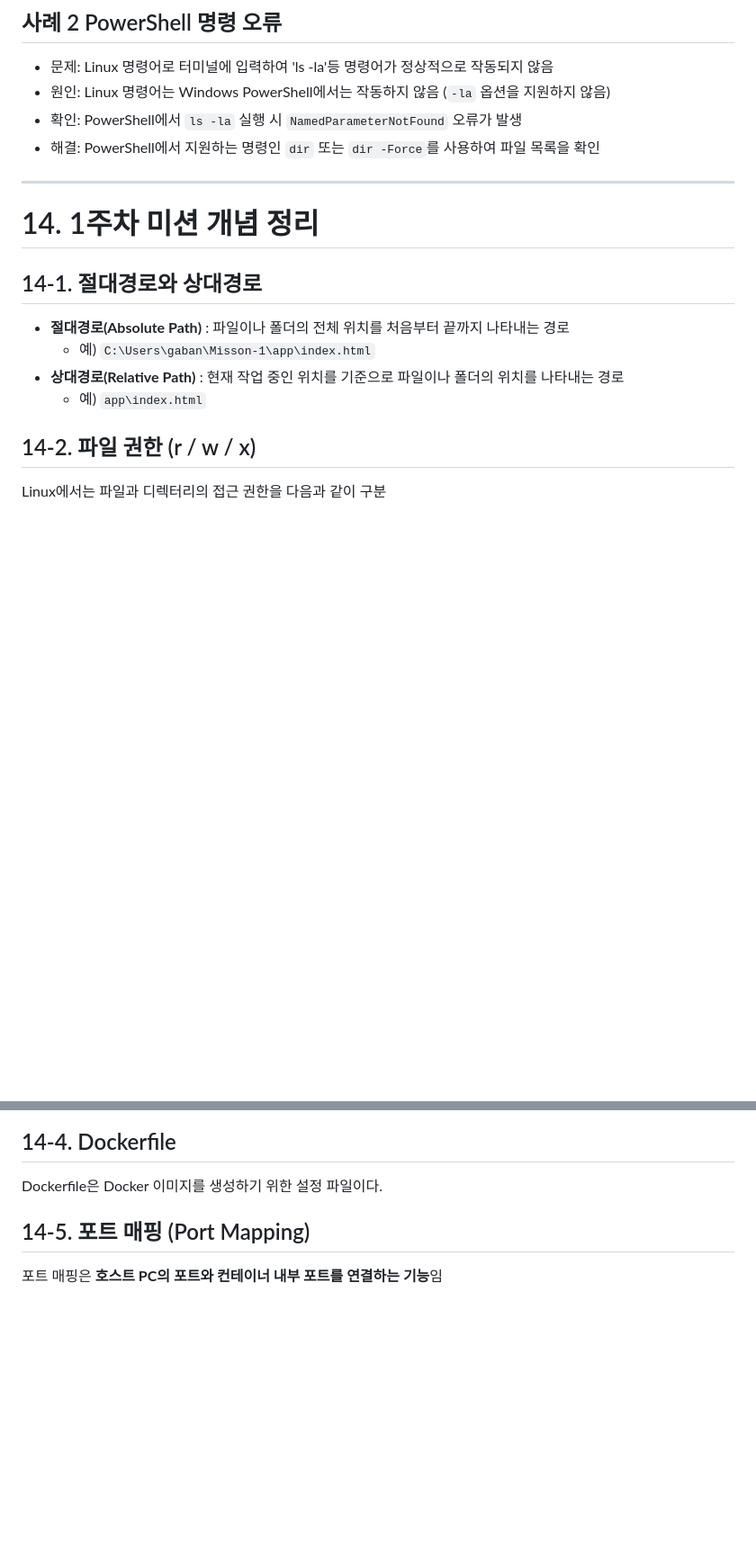
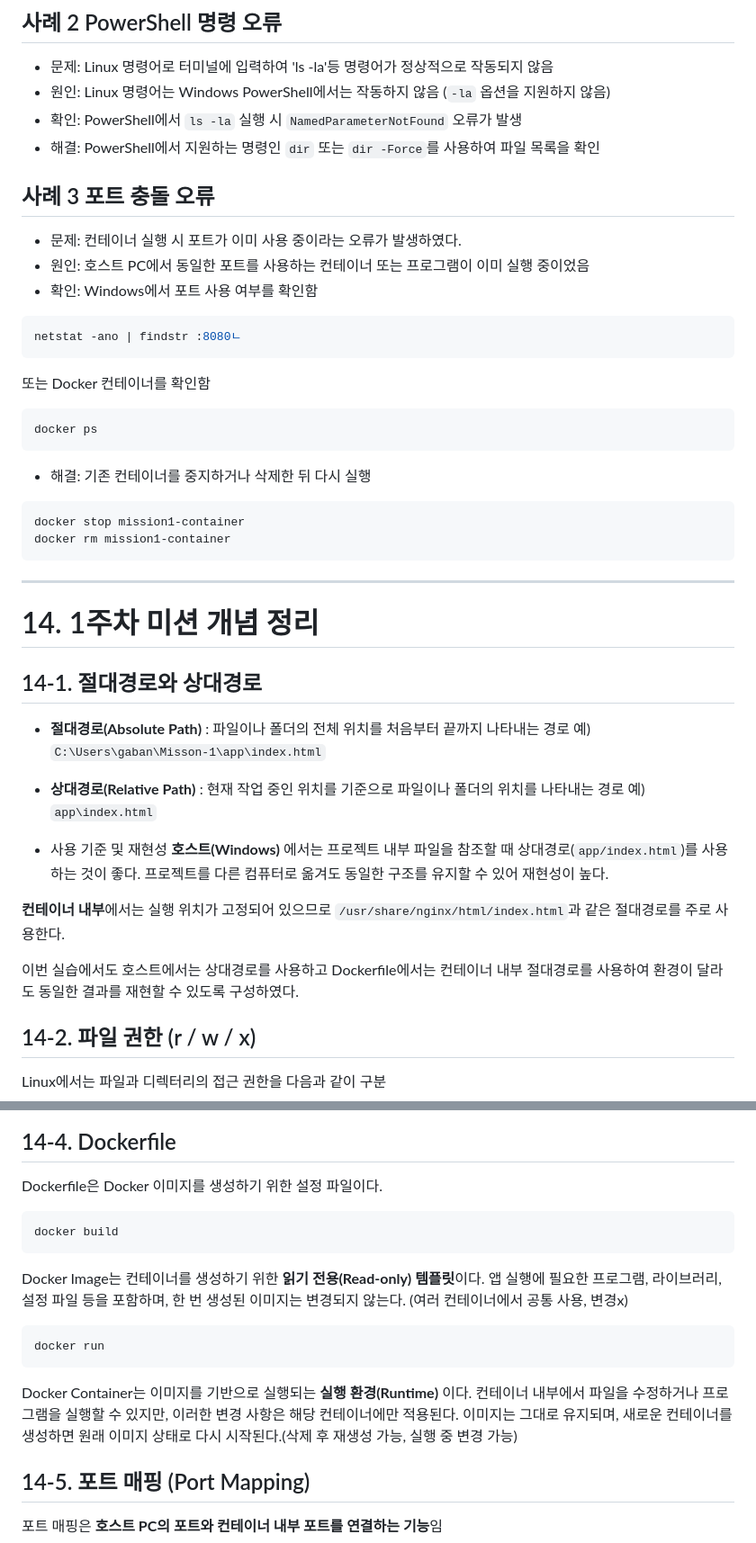
Before and after one commit to Gabie70/Misson-1, a Markdown page: README.md, 2 parts joined by grey strips. Shown at 90% size. Drawn GitHub-style; blank space fills up the shorter version.

Commit message:
Update README for Mission 1

````diff
--- a/README.md
+++ b/README.md
@@ -505,6 +505,29 @@ ERROR: docker: 'docker buildx build' requires 1 argument
 - 확인: PowerShell에서 `ls -la` 실행 시 `NamedParameterNotFound` 오류가 발생
 - 해결: PowerShell에서 지원하는 명령인 `dir` 또는 `dir -Force`를 사용하여 파일 목록을 확인
 
+
+## 사례 3 포트 충돌 오류
+
+- 문제: 컨테이너 실행 시 포트가 이미 사용 중이라는 오류가 발생하였다.
+- 원인: 호스트 PC에서 동일한 포트를 사용하는 컨테이너 또는 프로그램이 이미 실행 중이었음
+- 확인: Windows에서 포트 사용 여부를 확인함
+
+```powershell
+netstat -ano | findstr :8080ㄴ
+```
+
+또는 Docker 컨테이너를 확인함
+
+```powershell
+docker ps
+```
+
+- 해결: 기존 컨테이너를 중지하거나 삭제한 뒤 다시 실행
+```powershell
+docker stop mission1-container
+docker rm mission1-container
+```
+
 ---
 
 # 14. 1주차 미션 개념 정리
@@ -512,9 +535,18 @@ ERROR: docker: 'docker buildx build' requires 1 argument
 ## 14-1. 절대경로와 상대경로
 
 - **절대경로(Absolute Path)** : 파일이나 폴더의 전체 위치를 처음부터 끝까지 나타내는 경로
-  - 예) `C:\Users\gaban\Misson-1\app\index.html`
+  예) `C:\Users\gaban\Misson-1\app\index.html`
+
 - **상대경로(Relative Path)** : 현재 작업 중인 위치를 기준으로 파일이나 폴더의 위치를 나타내는 경로
-  - 예) `app\index.html`
+  예) `app\index.html`
+
+- 사용 기준 및 재현성
+ **호스트(Windows)** 에서는 프로젝트 내부 파일을 참조할 때 상대경로(`app/index.html`)를 사용하는 것이 좋다. 프로젝트를 다른 컴퓨터로 옮겨도 동일한 구조를 유지할 수 있어 재현성이 높다.
+
+ **컨테이너 내부**에서는 실행 위치가 고정되어 있으므로 `/usr/share/nginx/html/index.html`과 같은 절대경로를 주로 사용한다.
+
+이번 실습에서도 호스트에서는 상대경로를 사용하고 Dockerfile에서는 컨테이너 내부 절대경로를 사용하여 환경이 달라도 동일한 결과를 재현할 수 있도록 구성하였다.
+
 
 ## 14-2. 파일 권한 (r / w / x)
 
@@ -546,6 +578,19 @@ Linux에서는 파일과 디렉터리의 접근 권한을 다음과 같이 구
 
 Dockerfile은 Docker 이미지를 생성하기 위한 설정 파일이다.
 
+```powershell
+docker build
+```
+
+Docker Image는 컨테이너를 생성하기 위한 **읽기 전용(Read-only) 템플릿**이다.
+앱 실행에 필요한 프로그램, 라이브러리, 설정 파일 등을 포함하며, 한 번 생성된 이미지는 변경되지 않는다. (여러 컨테이너에서 공통 사용, 변경x)
+
+```powershell
+docker run
+```
+
+Docker Container는 이미지를 기반으로 실행되는 **실행 환경(Runtime)** 이다. 컨테이너 내부에서 파일을 수정하거나 프로그램을 실행할 수 있지만, 이러한 변경 사항은 해당 컨테이너에만 적용된다. 이미지는 그대로 유지되며, 새로운 컨테이너를 생성하면 원래 이미지 상태로 다시 시작된다.(삭제 후 재생성 가능, 실행 중 변경 가능)
+
 
 ## 14-5. 포트 매핑 (Port Mapping)
 
````
Also changed, not shown: other parts of README.md (+9 -1 lines).
